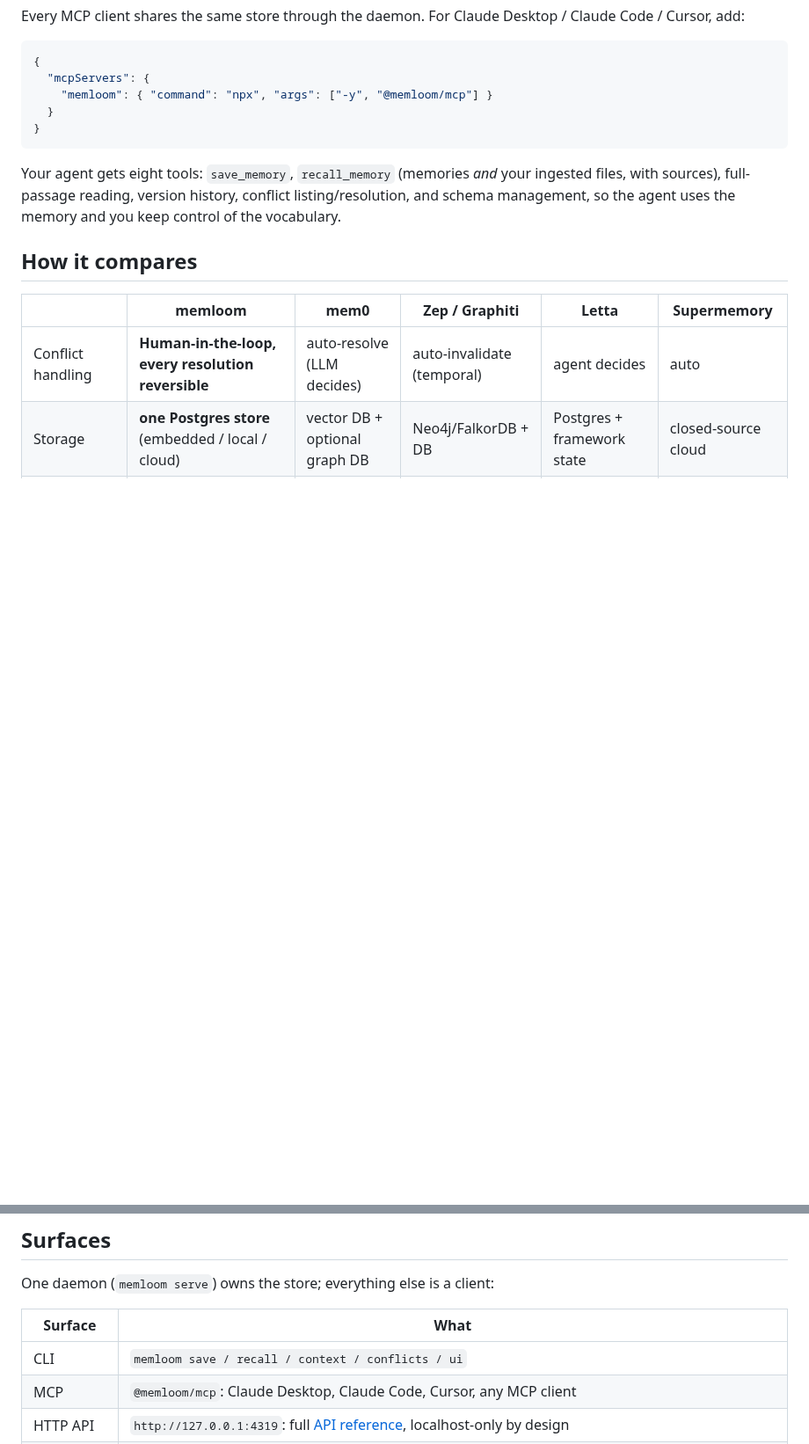
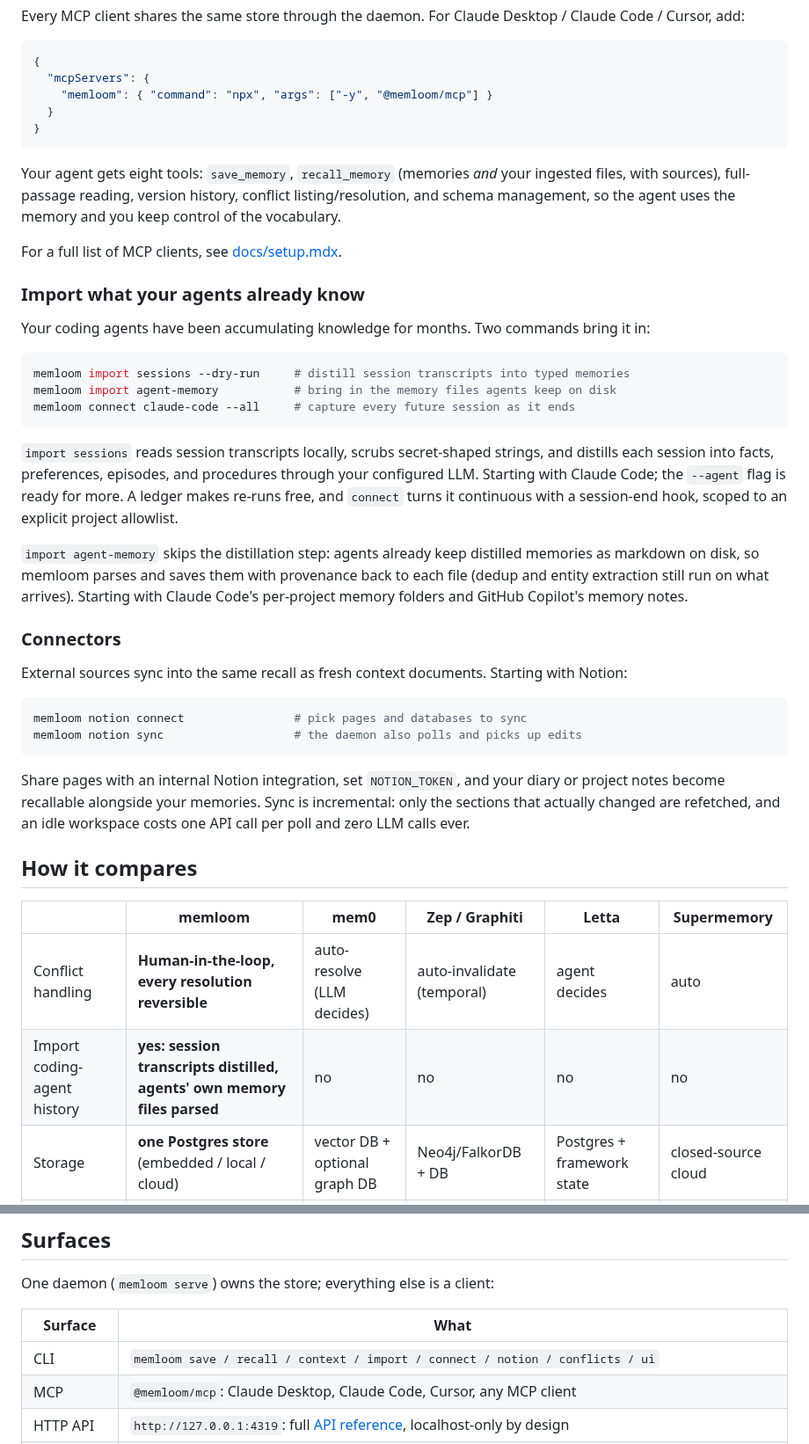
Before and after one commit to memloom/memloom, a Markdown page: README.md, 2 parts joined by grey strips. Shown at 88% size. Rendered like a GitHub page; blank space fills up the shorter version.

````diff
--- a/README.md
+++ b/README.md
@@ -68,11 +77,50 @@ Your agent gets eight tools: `save_memory`, `recall_memory` (memories *and* your
 files, with sources), full-passage reading, version history, conflict listing/resolution,
 and schema management, so the agent uses the memory and you keep control of the vocabulary.
 
+For a full list of MCP clients, see [docs/setup.mdx](./docs/mcp/setup.mdx).
+
+### Import what your agents already know
+
+Your coding agents have been accumulating knowledge for months. Two commands bring it in:
+
+```bash
+memloom import sessions --dry-run     # distill session transcripts into typed memories
+memloom import agent-memory           # bring in the memory files agents keep on disk
+memloom connect claude-code --all     # capture every future session as it ends
+```
+
+`import sessions` reads session transcripts locally, scrubs secret-shaped strings, and
+distills each session into facts, preferences, episodes, and procedures through your
+configured LLM. Starting with Claude Code; the `--agent` flag is ready for more. A ledger
+makes re-runs free, and `connect` turns it continuous with a session-end hook, scoped to
+an explicit project allowlist.
+
+`import agent-memory` skips the distillation step: agents already keep distilled memories
+as markdown on disk, so memloom parses and saves them with provenance back to each file
+(dedup and entity extraction still run on what arrives). Starting with Claude Code's
+per-project memory folders and GitHub Copilot's memory notes.
+
+### Connectors
+
+External sources sync into the same recall as fresh context documents. Starting with
+Notion:
+
+```bash
+memloom notion connect                # pick pages and databases to sync
+memloom notion sync                   # the daemon also polls and picks up edits
+```
+
+Share pages with an internal Notion integration, set `NOTION_TOKEN`, and your diary or
+project notes become recallable alongside your memories. Sync is incremental: only the
+sections that actually changed are refetched, and an idle workspace costs one API call
+per poll and zero LLM calls ever.
+
 ## How it compares
 
 |  | **memloom** | mem0 | Zep / Graphiti | Letta | Supermemory |
 |---|---|---|---|---|---|
 | Conflict handling | **Human-in-the-loop, every resolution reversible** | auto-resolve (LLM decides) | auto-invalidate (temporal) | agent decides | auto |
+| Import coding-agent history | **yes: session transcripts distilled, agents' own memory files parsed** | no | no | no | no |
 | Storage | **one Postgres store** (embedded / local / cloud) | vector DB + optional graph DB | Neo4j/FalkorDB + DB | Postgres + framework state | closed-source cloud |
 | Ingest local files into recall | **yes: .md/.txt/.pdf with section + page citations** | no | no | limited | cloud upload |
 | Retrieval | **hybrid: vector + keyword + entity graph, fused in SQL** | vector (+graph opt.) | graph + semantic | vector | proprietary |
@@ -90,7 +138,7 @@ One daemon (`memloom serve`) owns the store; everything else is a client:
 
 | Surface | What |
 | --- | --- |
-| CLI | `memloom save / recall / context / conflicts / ui` |
+| CLI | `memloom save / recall / context / import / connect / notion / conflicts / ui` |
 | MCP | `@memloom/mcp`: Claude Desktop, Claude Code, Cursor, any MCP client |
 | HTTP API | `http://127.0.0.1:4319`: full [API reference](./docs), localhost-only by design |
 | Viewer | `memloom ui`: memory graph, assistant chat, memories, documents, schema review, conflicts, indexing console |
````
Also changed, not shown: other parts of README.md (+30 -21 lines), .github/memloom-graph.png (added).
